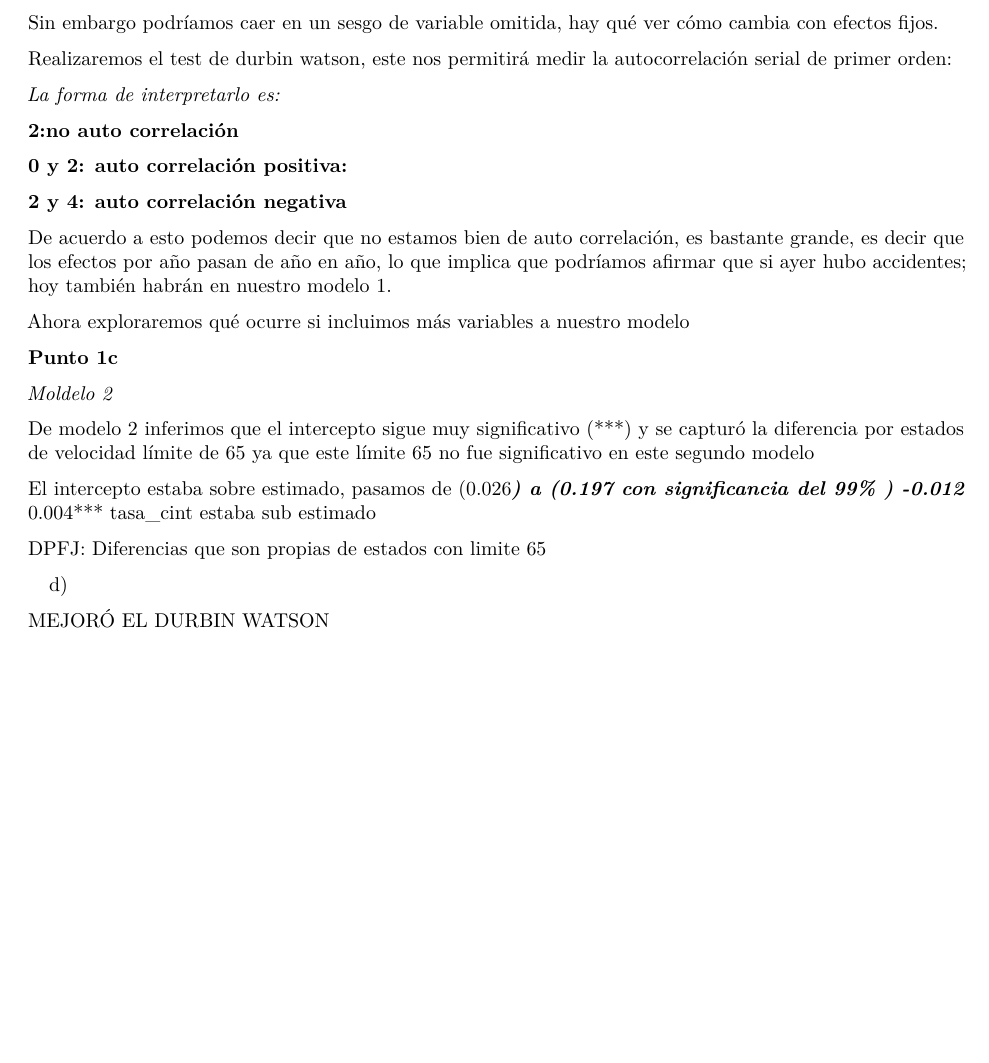
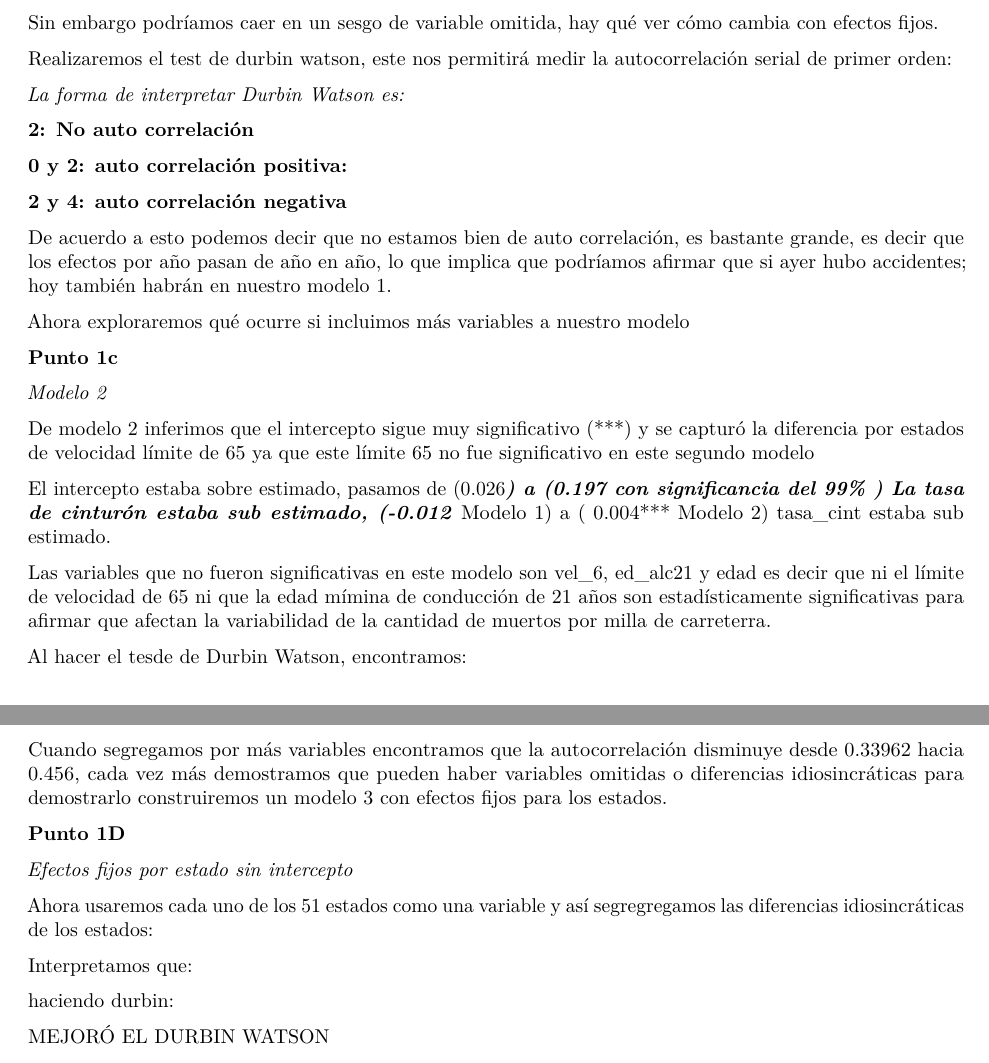
Before and after one commit to JPalfonsos/Econometrics-1, an R Markdown document (Tarea 8/Tarea 8.Rmd): part of page 2 of 3 before the commit and two parts of pages 2 and 3 of 3 after it, the two joined at a grey line, cut so that both start at the same text, the shorter picture padded with empty space. Rendered offline with R 4.5, knitr and Pandoc, then LaTeX, with nearby package versions; the code chunks are not run, so their results and figures are left out.

Commit message:
puntoD full

````diff
--- a/Tarea 8/Tarea 8.Rmd
+++ b/Tarea 8/Tarea 8.Rmd
@@ -205,9 +205,9 @@ Realizaremos el test de durbin watson, este nos permitirá medir la autocorrelac
 ```{r echo=FALSE}
 dwtest(lm1)
 ```
-_La forma de interpretarlo es:_
+_La forma de interpretar Durbin Watson es:_
 
-**2:no auto correlación **
+**2: No auto correlación **
 
 **0 y 2: auto correlación positiva:**
 
@@ -221,7 +221,8 @@ Ahora exploraremos qué ocurre si incluimos más variables a nuestro modelo
 
 **Punto 1c**
 
-*Moldelo 2*
+_Modelo 2_
+
 ```{r message=FALSE, warning=FALSE}
 cint$ln_ingreso <- log(cint$ingreso)
 
@@ -243,14 +244,21 @@ stargazer(lm2,
 De modelo 2 inferimos que el intercepto sigue muy significativo (***) y se capturó la diferencia por estados de velocidad límite de 65 ya que este límite 65 no fue significativo en este segundo modelo
 
 El intercepto estaba sobre estimado, pasamos de (0.026***) a (0.197 con significancia del 99% )
--0.012***  0.004*** tasa_cint estaba sub estimado
+La tasa de cinturón estaba sub estimado, (-0.012*** Modelo 1) a ( 0.004*** Modelo 2) tasa_cint estaba sub estimado.
 
-DPFJ: Diferencias que son propias de estados con limite 65
+Las variables que no fueron significativas en este modelo son vel_6, ed_alc21 y edad
+es decir que ni el límite de velocidad de 65 ni que la edad mímina de conducción de 21 años son estadísticamente significativas para afirmar que afectan la variabilidad de la cantidad de muertos por milla de carreterra.
 
+Al hacer el tesde de Durbin Watson, encontramos:
 ```{r}
 dwtest(lm2)
 ```
+Cuando segregamos por más variables encontramos que la autocorrelación disminuye  desde 0.33962 hacia 0.456, cada vez más demostramos que pueden haber variables omitidas o diferencias idiosincráticas para demostrarlo construiremos un modelo 3 con efectos fijos para los estados.
 
+**Punto 1D**
 
-d)
+_Efectos fijos por estado sin intercepto_
+
+Ahora usaremos cada uno de los 51 estados como una variable y así segregregamos las diferencias idiosincráticas de los estados:
+
 ```{r}
@@ -272,14 +275,19 @@ DTESTADO<-dwtest(lmestado)
 
 ```
+Interpretamos que:
+
+haciendo durbin:
+```{r}
+dwtest(lmestado)
+```
+
+
 MEJORÓ EL DURBIN WATSON
 
 Comparación d
 
 ```{r}
 summary(lmestado)$coef[1]
-
-
-
 ```
 
 E)
````
Also changed, not shown: Tarea 8/Tarea 8.Rmd (15 more changed lines).
